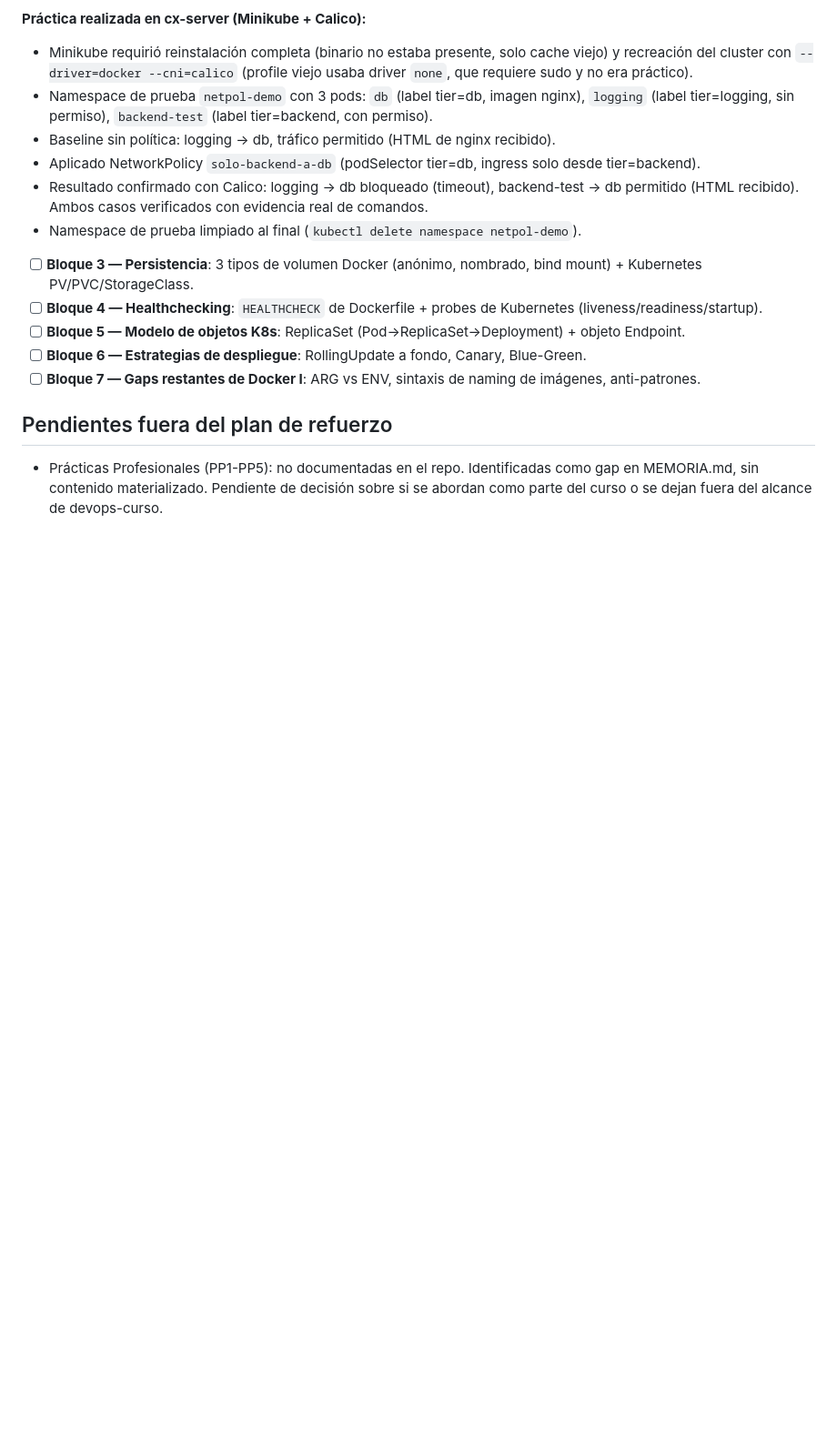
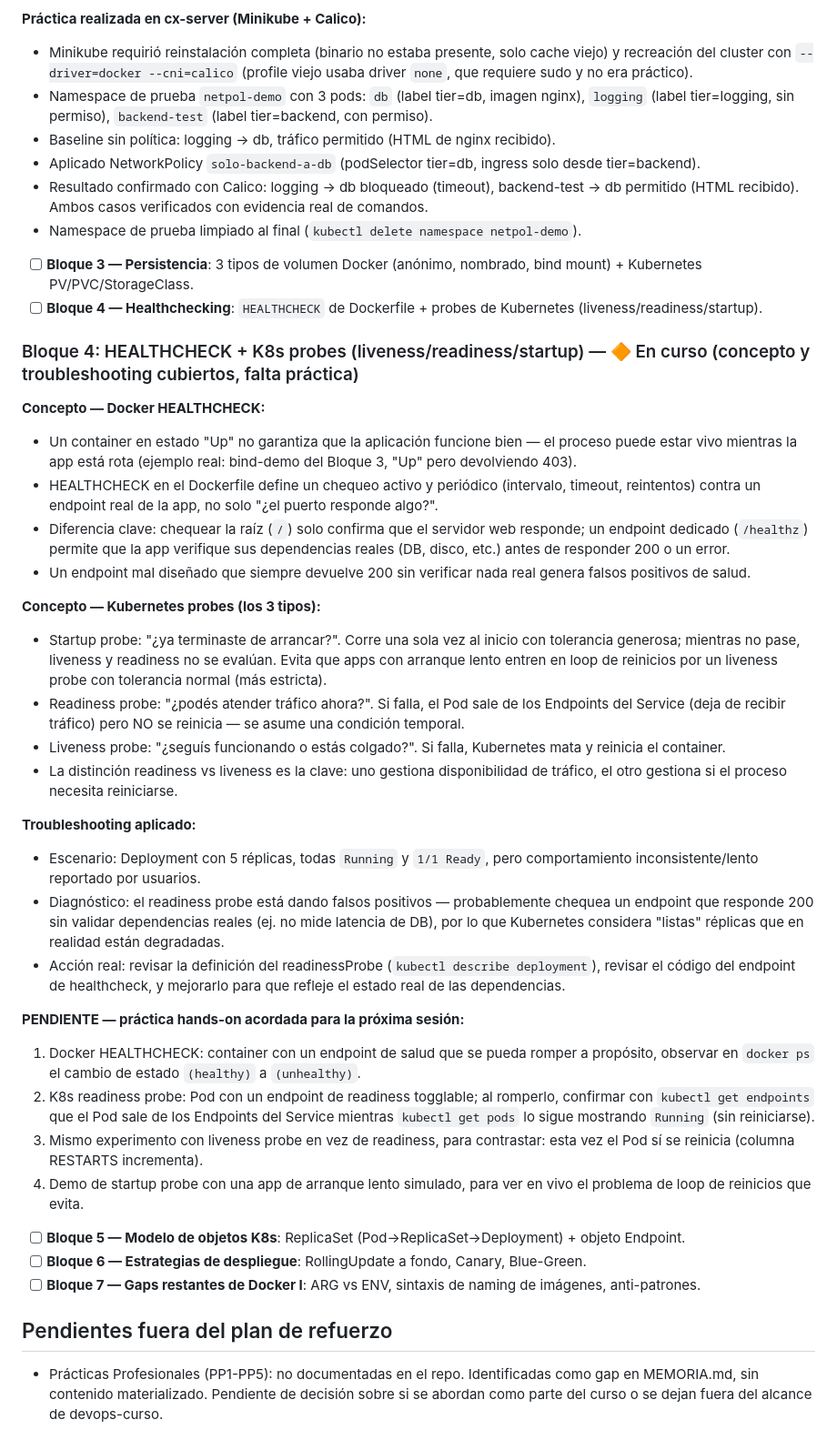
Before and after one commit to valen49/devops-curso, a Markdown page: refuerzo-conceptual/README.md, the part around the change. Shown at 91% size. Drawn GitHub-style; blank space fills up the shorter version.

Commit message:
docs: documentar concepto y troubleshooting del Bloque 4 (HEALTHCHECK + probes)
Co-Authored-By: Claude Sonnet 5 <noreply@anthropic.com>

```diff
--- a/refuerzo-conceptual/README.md
+++ b/refuerzo-conceptual/README.md
@@ -62,6 +62,32 @@ Ver comandos-frecuentes.md para referencia rápida de CLI usada en los bloques.
 
 - [ ] **Bloque 3 — Persistencia**: 3 tipos de volumen Docker (anónimo, nombrado, bind mount) + Kubernetes PV/PVC/StorageClass.
 - [ ] **Bloque 4 — Healthchecking**: `HEALTHCHECK` de Dockerfile + probes de Kubernetes (liveness/readiness/startup).
+
+### Bloque 4: HEALTHCHECK + K8s probes (liveness/readiness/startup) — 🔶 En curso (concepto y troubleshooting cubiertos, falta práctica)
+
+**Concepto — Docker HEALTHCHECK:**
+- Un container en estado "Up" no garantiza que la aplicación funcione bien — el proceso puede estar vivo mientras la app está rota (ejemplo real: bind-demo del Bloque 3, "Up" pero devolviendo 403).
+- HEALTHCHECK en el Dockerfile define un chequeo activo y periódico (intervalo, timeout, reintentos) contra un endpoint real de la app, no solo "¿el puerto responde algo?".
+- Diferencia clave: chequear la raíz (`/`) solo confirma que el servidor web responde; un endpoint dedicado (`/healthz`) permite que la app verifique sus dependencias reales (DB, disco, etc.) antes de responder 200 o un error.
+- Un endpoint mal diseñado que siempre devuelve 200 sin verificar nada real genera falsos positivos de salud.
+
+**Concepto — Kubernetes probes (los 3 tipos):**
+- Startup probe: "¿ya terminaste de arrancar?". Corre una sola vez al inicio con tolerancia generosa; mientras no pase, liveness y readiness no se evalúan. Evita que apps con arranque lento entren en loop de reinicios por un liveness probe con tolerancia normal (más estricta).
+- Readiness probe: "¿podés atender tráfico ahora?". Si falla, el Pod sale de los Endpoints del Service (deja de recibir tráfico) pero NO se reinicia — se asume una condición temporal.
+- Liveness probe: "¿seguís funcionando o estás colgado?". Si falla, Kubernetes mata y reinicia el container.
+- La distinción readiness vs liveness es la clave: uno gestiona disponibilidad de tráfico, el otro gestiona si el proceso necesita reiniciarse.
+
+**Troubleshooting aplicado:**
+- Escenario: Deployment con 5 réplicas, todas `Running` y `1/1 Ready`, pero comportamiento inconsistente/lento reportado por usuarios.
+- Diagnóstico: el readiness probe está dando falsos positivos — probablemente chequea un endpoint que responde 200 sin validar dependencias reales (ej. no mide latencia de DB), por lo que Kubernetes considera "listas" réplicas que en realidad están degradadas.
+- Acción real: revisar la definición del readinessProbe (`kubectl describe deployment`), revisar el código del endpoint de healthcheck, y mejorarlo para que refleje el estado real de las dependencias.
+
+**PENDIENTE — práctica hands-on acordada para la próxima sesión:**
+1. Docker HEALTHCHECK: container con un endpoint de salud que se pueda romper a propósito, observar en `docker ps` el cambio de estado `(healthy)` a `(unhealthy)`.
+2. K8s readiness probe: Pod con un endpoint de readiness togglable; al romperlo, confirmar con `kubectl get endpoints` que el Pod sale de los Endpoints del Service mientras `kubectl get pods` lo sigue mostrando `Running` (sin reiniciarse).
+3. Mismo experimento con liveness probe en vez de readiness, para contrastar: esta vez el Pod sí se reinicia (columna RESTARTS incrementa).
+4. Demo de startup probe con una app de arranque lento simulado, para ver en vivo el problema de loop de reinicios que evita.
+
 - [ ] **Bloque 5 — Modelo de objetos K8s**: ReplicaSet (Pod→ReplicaSet→Deployment) + objeto Endpoint.
 - [ ] **Bloque 6 — Estrategias de despliegue**: RollingUpdate a fondo, Canary, Blue-Green.
 - [ ] **Bloque 7 — Gaps restantes de Docker I**: ARG vs ENV, sintaxis de naming de imágenes, anti-patrones.
```
